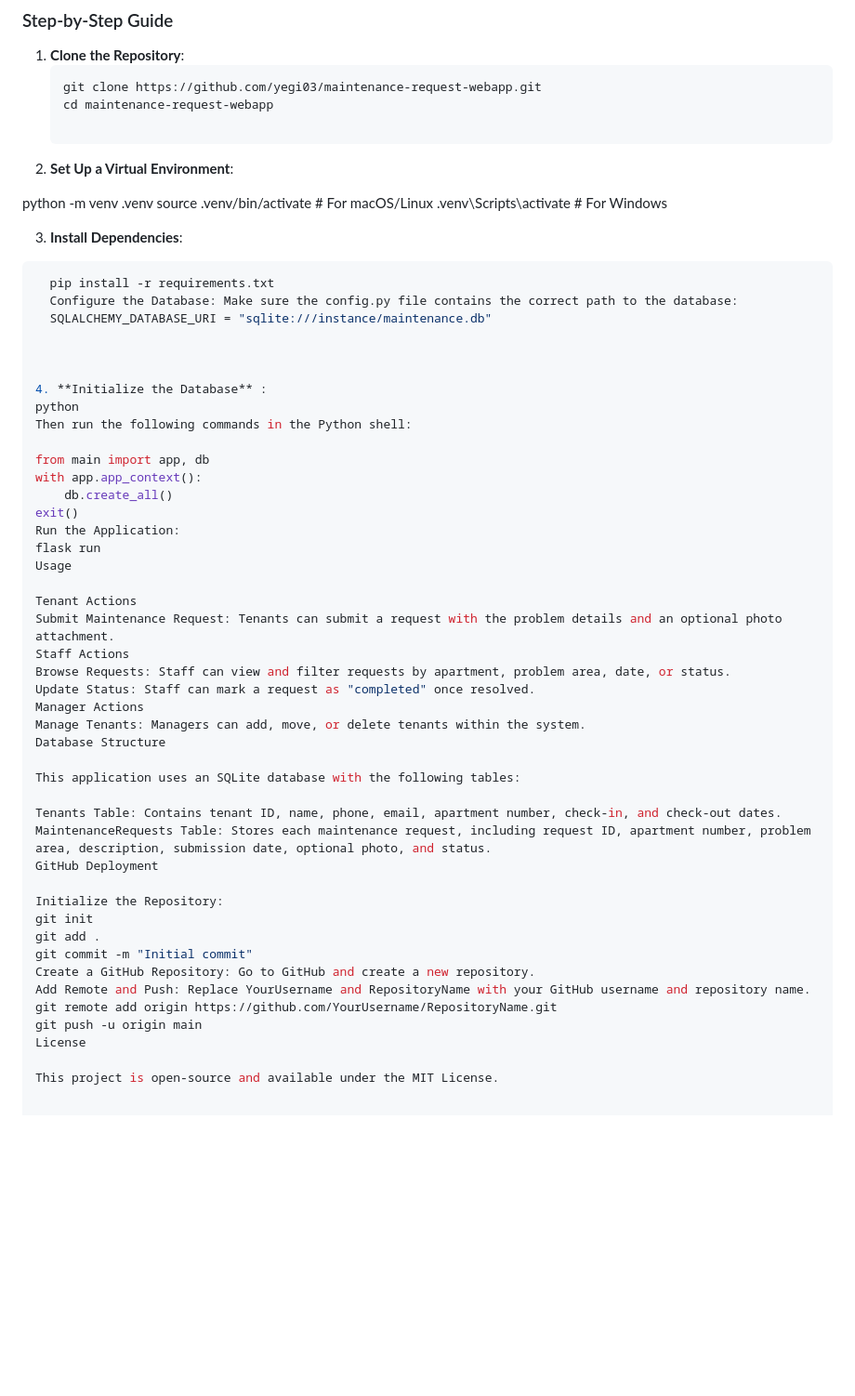
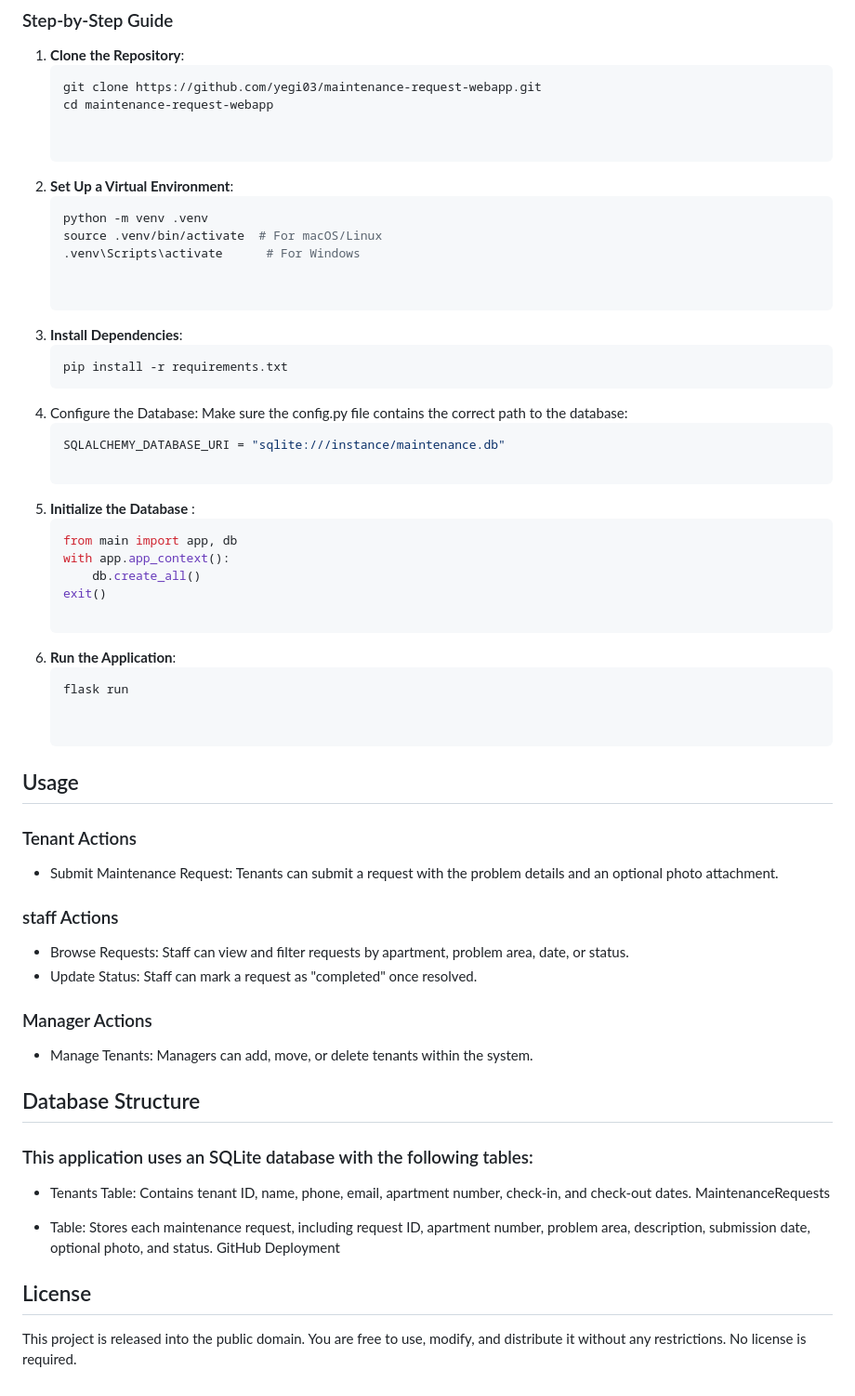
Before and after one commit to Yegi03/Project2-WebApp-Request-System, a Markdown page: README.md, the part around the change. Shown at 93% size. Rendered like a GitHub page; blank space fills up the shorter version.

````diff
--- a/README.md
+++ b/README.md
@@ -59,56 +59,57 @@ The Maintenance Request Web Application is a Python-based project built with Fla
    git clone https://github.com/yegi03/maintenance-request-webapp.git
    cd maintenance-request-webapp
 
-2.  **Set Up a Virtual Environment**:
 
-  python -m venv .venv
-  source .venv/bin/activate  # For macOS/Linux
-  .venv\Scripts\activate      # For Windows
+2. **Set Up a Virtual Environment**:
+   ```bash
+   python -m venv .venv
+   source .venv/bin/activate  # For macOS/Linux
+   .venv\Scripts\activate      # For Windows
 
 
 3. **Install Dependencies**:
-```bash
-  pip install -r requirements.txt
-  Configure the Database: Make sure the config.py file contains the correct path to the database:
-  SQLALCHEMY_DATABASE_URI = "sqlite:///instance/maintenance.db"
+   ```bash
+   pip install -r requirements.txt
+4. Configure the Database: Make sure the config.py file contains the correct path to the database:
+   ```bash
+   SQLALCHEMY_DATABASE_URI = "sqlite:///instance/maintenance.db"
+
+5. **Initialize the Database** :
+   ```bash
+   from main import app, db
+   with app.app_context():
+       db.create_all()
+   exit()
+
+6. **Run the Application**:
+   ```bash
+   flask run
 
 
+## Usage
 
-4. **Initialize the Database** :
-python
-Then run the following commands in the Python shell:
+### Tenant Actions
+- Submit Maintenance Request: Tenants can submit a request with the problem details and an optional photo attachment.
 
-from main import app, db
-with app.app_context():
-    db.create_all()
-exit()
-Run the Application:
-flask run
-Usage
+### staff Actions
+- Browse Requests: Staff can view and filter requests by apartment, problem area, date, or status.
+- Update Status: Staff can mark a request as "completed" once resolved.
 
-Tenant Actions
-Submit Maintenance Request: Tenants can submit a request with the problem details and an optional photo attachment.
-Staff Actions
-Browse Requests: Staff can view and filter requests by apartment, problem area, date, or status.
-Update Status: Staff can mark a request as "completed" once resolved.
-Manager Actions
-Manage Tenants: Managers can add, move, or delete tenants within the system.
-Database Structure
+### Manager Actions
+- Manage Tenants: Managers can add, move, or delete tenants within the system.
 
-This application uses an SQLite database with the following tables:
 
-Tenants Table: Contains tenant ID, name, phone, email, apartment number, check-in, and check-out dates.
-MaintenanceRequests Table: Stores each maintenance request, including request ID, apartment number, problem area, description, submission date, optional photo, and status.
+## Database Structure
+
+### This application uses an SQLite database with the following tables:
+
+- Tenants Table: Contains tenant ID, name, phone, email, apartment number, check-in, and check-out dates.
+MaintenanceRequests
+
+- Table: Stores each maintenance request, including request ID, apartment number, problem area, description, submission date, optional photo, and status.
 GitHub Deployment
 
-Initialize the Repository:
-git init
-git add .
-git commit -m "Initial commit"
-Create a GitHub Repository: Go to GitHub and create a new repository.
-Add Remote and Push: Replace YourUsername and RepositoryName with your GitHub username and repository name.
-git remote add origin https://github.com/YourUsername/RepositoryName.git
-git push -u origin main
-License
 
-This project is open-source and available under the MIT License.
+## License
+
+This project is released into the public domain. You are free to use, modify, and distribute it without any restrictions. No license is required.
````
